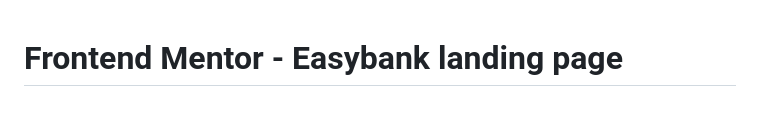
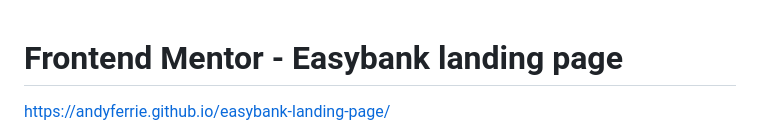
Before and after one commit to AndyFerrie/easybank-landing-page, a Markdown page: README.md, the part around the change. GitHub-like rendering; blank space fills up the shorter version.

```diff
--- a/README.md
+++ b/README.md
@@ -1,4 +1,6 @@
 # Frontend Mentor - Easybank landing page
+
+https://andyferrie.github.io/easybank-landing-page/
 
 ![Design preview for the Easybank landing page coding challenge](./design/desktop-preview.jpg)
 
```
